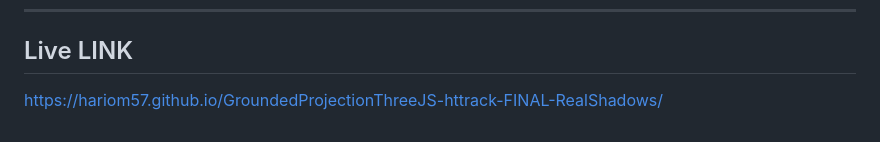
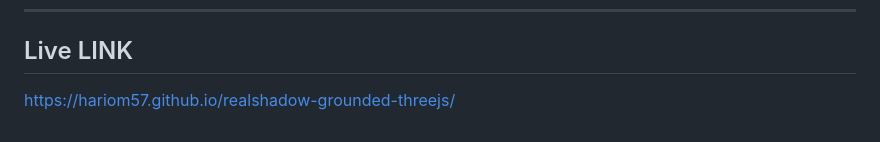
Before and after one commit to hariom57/GroundedProjectionThreeJS-httrack-FINAL-RealShadows, a Markdown page: README.md, the part around the change. Rendered like a GitHub page.

```diff
--- a/README.md
+++ b/README.md
@@ -131,4 +131,4 @@ If you use or adapt this, please credit the original sources, and share what you
 ---
 
 ## Live LINK
-https://hariom57.github.io/GroundedProjectionThreeJS-httrack-FINAL-RealShadows/
+https://hariom57.github.io/realshadow-grounded-threejs/
```
